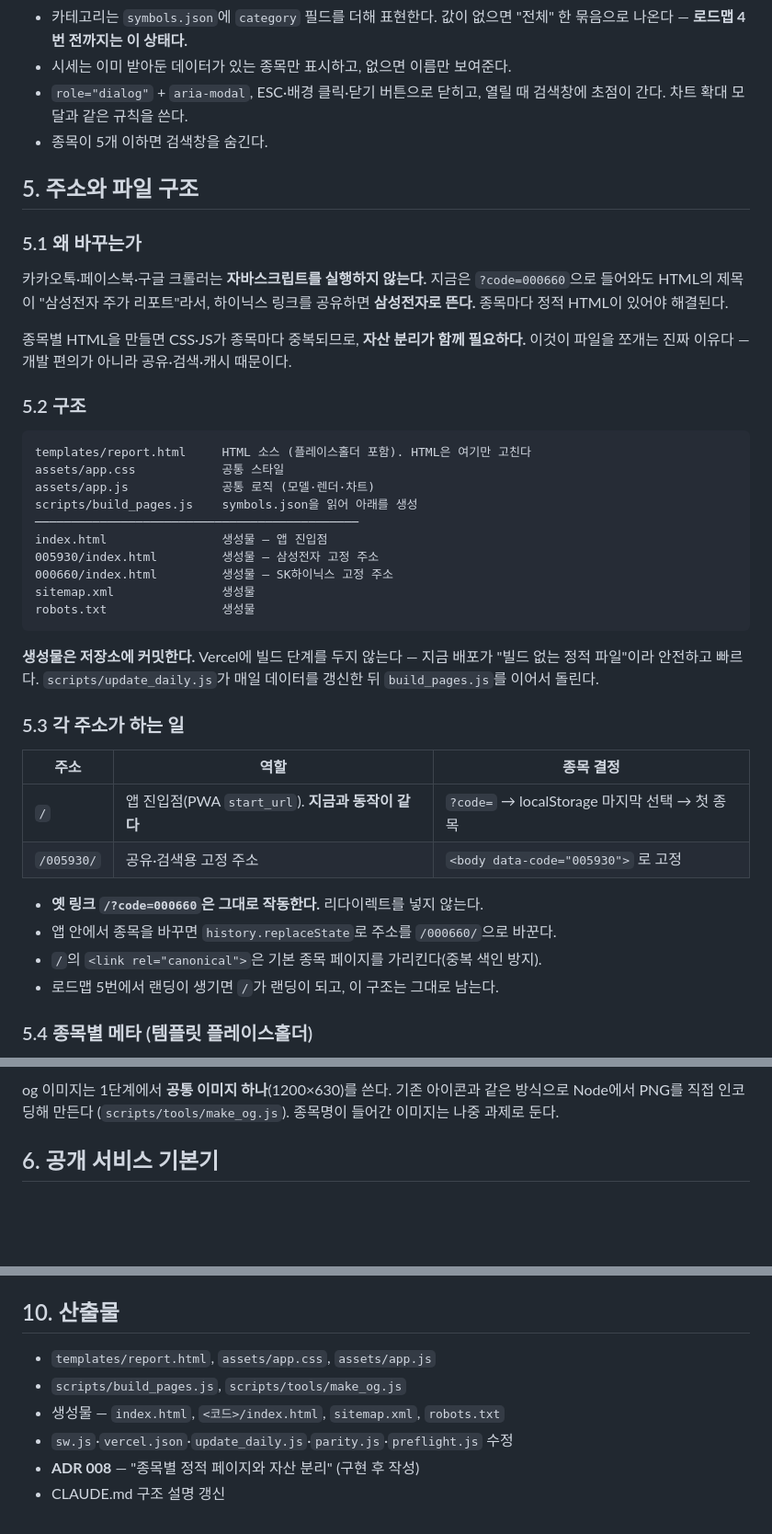
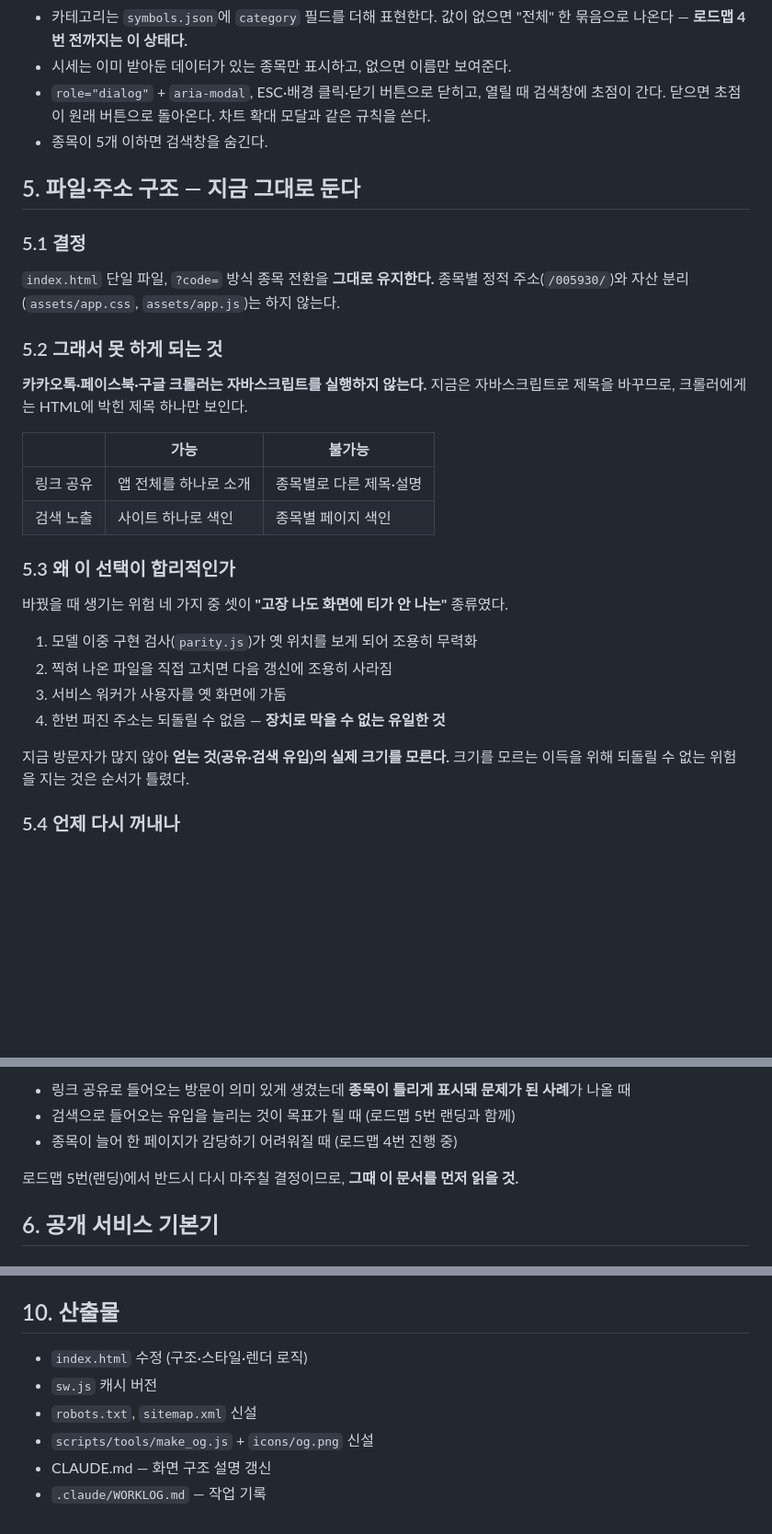
Before and after one commit to bigwavecto/bigwave-stock, a Markdown page: docs/specs/2026-08-14-report-page-redesign.md, 3 parts joined by grey strips. Shown at 92% size. GitHub-like rendering; blank space fills up the shorter version.

````diff
--- a/docs/specs/2026-08-14-report-page-redesign.md
+++ b/docs/specs/2026-08-14-report-page-redesign.md
@@ -133,50 +137,38 @@
   값이 없으면 "전체" 한 묶음으로 나온다 — **로드맵 4번 전까지는 이 상태다.**
 - 시세는 이미 받아둔 데이터가 있는 종목만 표시하고, 없으면 이름만 보여준다.
 - `role="dialog"` + `aria-modal`, ESC·배경 클릭·닫기 버튼으로 닫히고,
-  열릴 때 검색창에 초점이 간다. 차트 확대 모달과 같은 규칙을 쓴다.
+  열릴 때 검색창에 초점이 간다. 닫으면 초점이 원래 버튼으로 돌아온다.
+  차트 확대 모달과 같은 규칙을 쓴다.
 - 종목이 5개 이하면 검색창을 숨긴다.
 
-## 5. 주소와 파일 구조
+## 5. 파일·주소 구조 — 지금 그대로 둔다
 
-### 5.1 왜 바꾸는가
+### 5.1 결정
 
-카카오톡·페이스북·구글 크롤러는 **자바스크립트를 실행하지 않는다.**
-지금은 `?code=000660`으로 들어와도 HTML의 제목이 "삼성전자 주가 리포트"라서,
-하이닉스 링크를 공유하면 **삼성전자로 뜬다.** 종목마다 정적 HTML이 있어야 해결된다.
+`index.html` 단일 파일, `?code=` 방식 종목 전환을 **그대로 유지한다.**
+종목별 정적 주소(`/005930/`)와 자산 분리(`assets/app.css`, `assets/app.js`)는 하지 않는다.
 
-종목별 HTML을 만들면 CSS·JS가 종목마다 중복되므로, **자산 분리가 함께 필요하다.**
-이것이 파일을 쪼개는 진짜 이유다 — 개발 편의가 아니라 공유·검색·캐시 때문이다.
+### 5.2 그래서 못 하게 되는 것
 
-### 5.2 구조
+**카카오톡·페이스북·구글 크롤러는 자바스크립트를 실행하지 않는다.**
+지금은 자바스크립트로 제목을 바꾸므로, 크롤러에게는 HTML에 박힌 제목 하나만 보인다.
 
-```
-templates/report.html     HTML 소스 (플레이스홀더 포함). HTML은 여기만 고친다
-assets/app.css            공통 스타일
-assets/app.js             공통 로직 (모델·렌더·차트)
-scripts/build_pages.js    symbols.json을 읽어 아래를 생성
-─────────────────────────────────────────────
-index.html                생성물 — 앱 진입점
-005930/index.html         생성물 — 삼성전자 고정 주소
-000660/index.html         생성물 — SK하이닉스 고정 주소
-sitemap.xml               생성물
-robots.txt                생성물
-```
+| | 가능 | 불가능 |
+|---|---|---|
+| 링크 공유 | 앱 전체를 하나로 소개 | 종목별로 다른 제목·설명 |
+| 검색 노출 | 사이트 하나로 색인 | 종목별 페이지 색인 |
 
-**생성물은 저장소에 커밋한다.** Vercel에 빌드 단계를 두지 않는다 —
-지금 배포가 "빌드 없는 정적 파일"이라 안전하고 빠르다.
-`scripts/update_daily.js`가 매일 데이터를 갱신한 뒤 `build_pages.js`를 이어서 돌린다.
+### 5.3 왜 이 선택이 합리적인가
 
-### 5.3 각 주소가 하는 일
+바꿨을 때 생기는 위험 네 가지 중 셋이 **"고장 나도 화면에 티가 안 나는"** 종류였다.
 
-| 주소 | 역할 | 종목 결정 |
-|---|---|---|
-| `/` | 앱 진입점(PWA `start_url`). **지금과 동작이 같다** | `?code=` → localStorage 마지막 선택 → 첫 종목 |
-| `/005930/` | 공유·검색용 고정 주소 | `<body data-code="005930">` 로 고정 |
+1. 모델 이중 구현 검사(`parity.js`)가 옛 위치를 보게 되어 조용히 무력화
+2. 찍혀 나온 파일을 직접 고치면 다음 갱신에 조용히 사라짐
+3. 서비스 워커가 사용자를 옛 화면에 가둠
+4. 한번 퍼진 주소는 되돌릴 수 없음 — **장치로 막을 수 없는 유일한 것**
 
-- **옛 링크 `/?code=000660`은 그대로 작동한다.** 리다이렉트를 넣지 않는다.
-- 앱 안에서 종목을 바꾸면 `history.replaceState`로 주소를 `/000660/`으로 바꾼다.
-- `/`의 `<link rel="canonical">`은 기본 종목 페이지를 가리킨다(중복 색인 방지).
-- 로드맵 5번에서 랜딩이 생기면 `/`가 랜딩이 되고, 이 구조는 그대로 남는다.
+지금 방문자가 많지 않아 **얻는 것(공유·검색 유입)의 실제 크기를 모른다.**
+크기를 모르는 이득을 위해 되돌릴 수 없는 위험을 지는 것은 순서가 틀렸다.
 
-### 5.4 종목별 메타 (템플릿 플레이스홀더)
+### 5.4 언제 다시 꺼내나
 
@@ -195,7 +176,9 @@ robots.txt                생성물
 
-og 이미지는 1단계에서 **공통 이미지 하나**(1200×630)를 쓴다.
-기존 아이콘과 같은 방식으로 Node에서 PNG를 직접 인코딩해 만든다
-(`scripts/tools/make_og.js`). 종목명이 들어간 이미지는 나중 과제로 둔다.
+- 링크 공유로 들어오는 방문이 의미 있게 생겼는데 **종목이 틀리게 표시돼 문제가 된 사례**가 나올 때
+- 검색으로 들어오는 유입을 늘리는 것이 목표가 될 때 (로드맵 5번 랜딩과 함께)
+- 종목이 늘어 한 페이지가 감당하기 어려워질 때 (로드맵 4번 진행 중)
+
+로드맵 5번(랜딩)에서 반드시 다시 마주칠 결정이므로, **그때 이 문서를 먼저 읽을 것.**
 
 ## 6. 공개 서비스 기본기
 
@@ -267,9 +261,9 @@ og 이미지는 1단계에서 **공통 이미지 하나**(1200×630)를 쓴다.
 
 ## 10. 산출물
 
-- `templates/report.html`, `assets/app.css`, `assets/app.js`
-- `scripts/build_pages.js`, `scripts/tools/make_og.js`
-- 생성물 — `index.html`, `<코드>/index.html`, `sitemap.xml`, `robots.txt`
-- `sw.js`·`vercel.json`·`update_daily.js`·`parity.js`·`preflight.js` 수정
-- **ADR 008** — "종목별 정적 페이지와 자산 분리" (구현 후 작성)
-- CLAUDE.md 구조 설명 갱신
+- `index.html` 수정 (구조·스타일·렌더 로직)
+- `sw.js` 캐시 버전
+- `robots.txt`, `sitemap.xml` 신설
+- `scripts/tools/make_og.js` + `icons/og.png` 신설
+- CLAUDE.md — 화면 구조 설명 갱신
+- `.claude/WORKLOG.md` — 작업 기록
````
Also changed, not shown: other parts of docs/specs/2026-08-14-report-page-redesign.md (+54 -50 lines).
